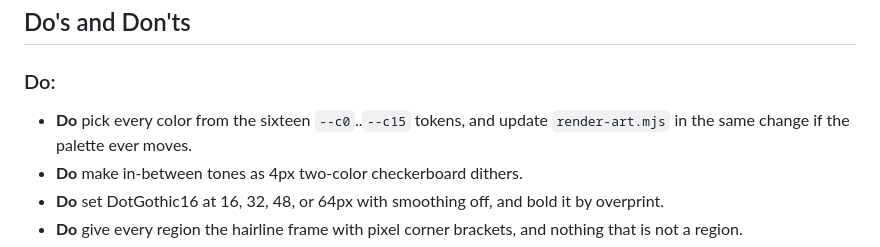
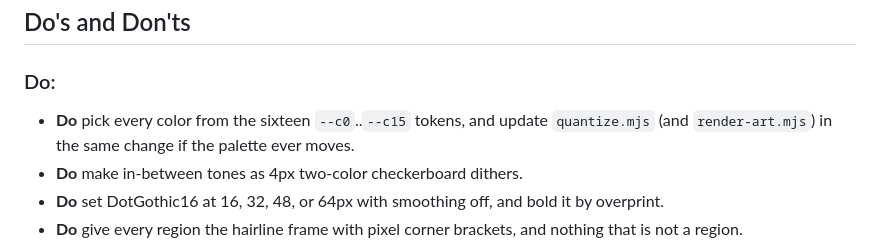
Before and after one commit to NyleGarcia/garcia.systems, a Markdown page: DESIGN.md, the part around the change. GitHub-like rendering.

```diff
--- a/DESIGN.md
+++ b/DESIGN.md
@@ -216,7 +216,7 @@ The log window wipes open top-down one text row at a time: `clip-path: inset(0 0
 ## Do's and Don'ts
 
 ### Do:
-- **Do** pick every color from the sixteen `--c0`..`--c15` tokens, and update `render-art.mjs` in the same change if the palette ever moves.
+- **Do** pick every color from the sixteen `--c0`..`--c15` tokens, and update `quantize.mjs` (and `render-art.mjs`) in the same change if the palette ever moves.
 - **Do** make in-between tones as 4px two-color checkerboard dithers.
 - **Do** set DotGothic16 at 16, 32, 48, or 64px with smoothing off, and bold it by overprint.
 - **Do** give every region the hairline frame with pixel corner brackets, and nothing that is not a region.
```
